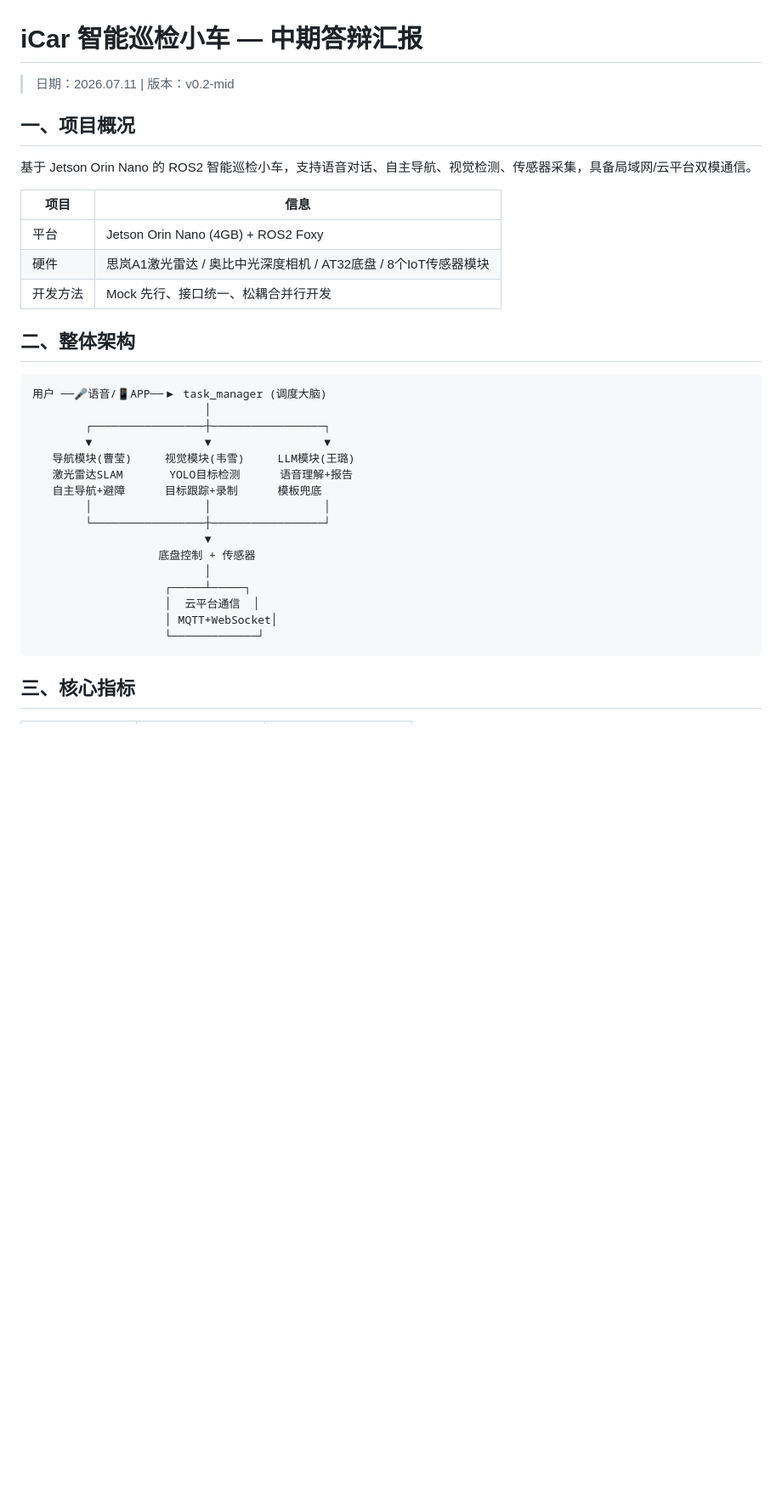
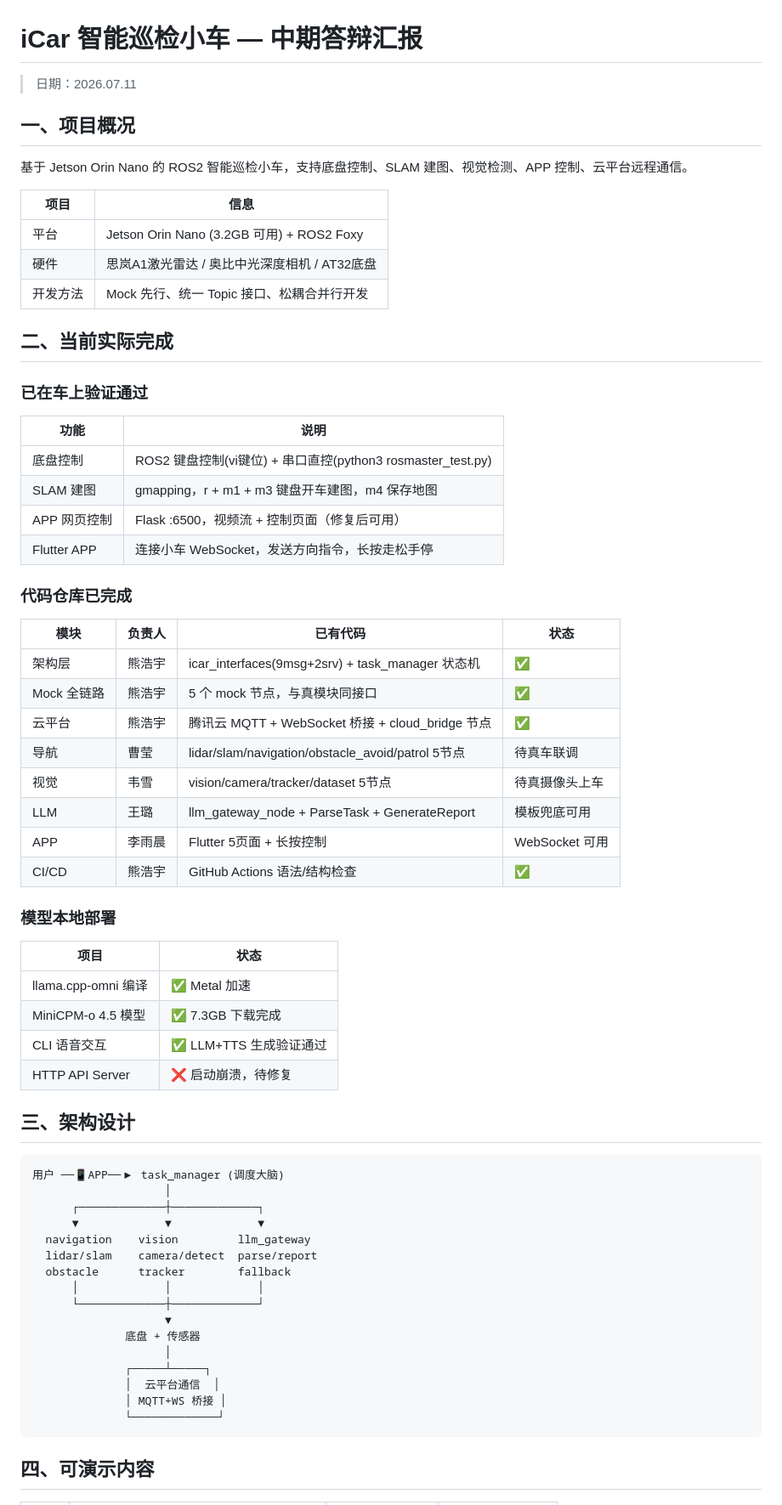
Before and after one commit to xhy2539/icar-ros2-patrol, a Markdown page: docs/中期答辩汇报.md, the part around one of its changes. Shown at 85% size. GitHub-like rendering; blank space fills up the shorter version.

Commit message:
docs: 中期答辩汇报(基于实际代码和验证结果)

````diff
--- a/docs/中期答辩汇报.md
+++ b/docs/中期答辩汇报.md
@@ -1,37 +1,70 @@
 # iCar 智能巡检小车 — 中期答辩汇报
 
-> 日期：2026.07.11 | 版本：v0.2-mid
+> 日期：2026.07.11
 
 ## 一、项目概况
 
-基于 Jetson Orin Nano 的 ROS2 智能巡检小车，支持语音对话、自主导航、视觉检测、传感器采集，具备局域网/云平台双模通信。
+基于 Jetson Orin Nano 的 ROS2 智能巡检小车，支持底盘控制、SLAM 建图、视觉检测、APP 控制、云平台远程通信。
 
 | 项目 | 信息 |
 |------|------|
-| 平台 | Jetson Orin Nano (4GB) + ROS2 Foxy |
-| 硬件 | 思岚A1激光雷达 / 奥比中光深度相机 / AT32底盘 / 8个IoT传感器模块 |
-| 开发方法 | Mock 先行、接口统一、松耦合并行开发 |
+| 平台 | Jetson Orin Nano (3.2GB 可用) + ROS2 Foxy |
+| 硬件 | 思岚A1激光雷达 / 奥比中光深度相机 / AT32底盘 |
+| 开发方法 | Mock 先行、统一 Topic 接口、松耦合并行开发 |
 
-## 二、整体架构
+## 二、当前实际完成
+
+### 已在车上验证通过
+
+| 功能 | 说明 |
+|------|------|
+| 底盘控制 | ROS2 键盘控制(vi键位) + 串口直控(python3 rosmaster_test.py) |
+| SLAM 建图 | gmapping，r + m1 + m3 键盘开车建图，m4 保存地图 |
+| APP 网页控制 | Flask :6500，视频流 + 控制页面（修复后可用） |
+| Flutter APP | 连接小车 WebSocket，发送方向指令，长按走松手停 |
+
+### 代码仓库已完成
+
+| 模块 | 负责人 | 已有代码 | 状态 |
+|------|--------|---------|------|
+| 架构层 | 熊浩宇 | icar_interfaces(9msg+2srv) + task_manager 状态机 | ✅ |
+| Mock 全链路 | 熊浩宇 | 5 个 mock 节点，与真模块同接口 | ✅ |
+| 云平台 | 熊浩宇 | 腾讯云 MQTT + WebSocket 桥接 + cloud_bridge 节点 | ✅ |
+| 导航 | 曹莹 | lidar/slam/navigation/obstacle_avoid/patrol 5节点 | 待真车联调 |
+| 视觉 | 韦雪 | vision/camera/tracker/dataset 5节点 | 待真摄像头上车 |
+| LLM | 王璐 | llm_gateway_node + ParseTask + GenerateReport | 模板兜底可用 |
+| APP | 李雨晨 | Flutter 5页面 + 长按控制 | WebSocket 可用 |
+| CI/CD | 熊浩宇 | GitHub Actions 语法/结构检查 | ✅ |
+
+### 模型本地部署
+
+| 项目 | 状态 |
+|------|------|
+| llama.cpp-omni 编译 | ✅ Metal 加速 |
+| MiniCPM-o 4.5 模型 | ✅ 7.3GB 下载完成 |
+| CLI 语音交互 | ✅ LLM+TTS 生成验证通过 |
+| HTTP API Server | ❌ 启动崩溃，待修复 |
+
+## 三、架构设计
 
 ```
-用户 ──🎤语音/📱APP──▶ task_manager (调度大脑)
-                          │
-        ┌─────────────────┼─────────────────┐
-        ▼                 ▼                 ▼
-   导航模块(曹莹)     视觉模块(韦雪)     LLM模块(王璐)
-   激光雷达SLAM       YOLO目标检测      语音理解+报告
-   自主导航+避障      目标跟踪+录制      模板兜底
-        │                 │                 │
-        └─────────────────┼─────────────────┘
-                          ▼
-                   底盘控制 + 传感器
-                          │
-                    ┌─────┴─────┐
-                    │  云平台通信  │
-                    │ MQTT+WebSocket│
-                    └─────────────┘
+用户 ──📱APP──▶ task_manager (调度大脑)
+                    │
+      ┌─────────────┼─────────────┐
+      ▼             ▼             ▼
+  navigation    vision         llm_gateway
+  lidar/slam    camera/detect  parse/report
+  obstacle      tracker        fallback
+      │             │             │
+      └─────────────┼─────────────┘
+                    ▼
+              底盘 + 传感器
+                    │
+              ┌─────┴─────┐
+              │  云平台通信  │
+              │ MQTT+WS 桥接 │
+              └─────────────┘
 ```
 
-## 三、核心指标
+## 四、可演示内容
 
````
Also changed, not shown: other parts of docs/中期答辩汇报.md (+15 -123 lines).
